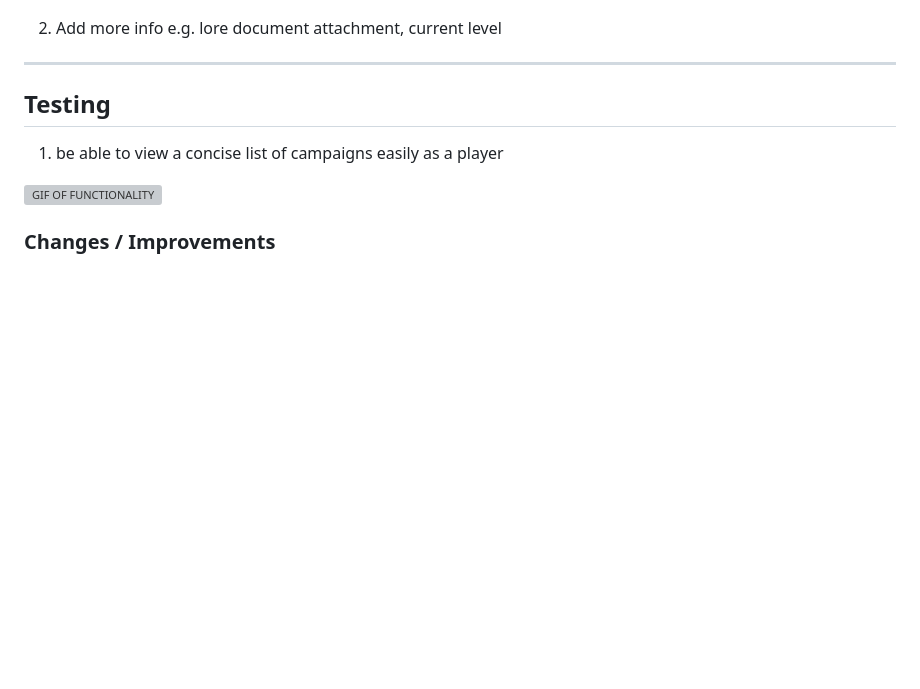
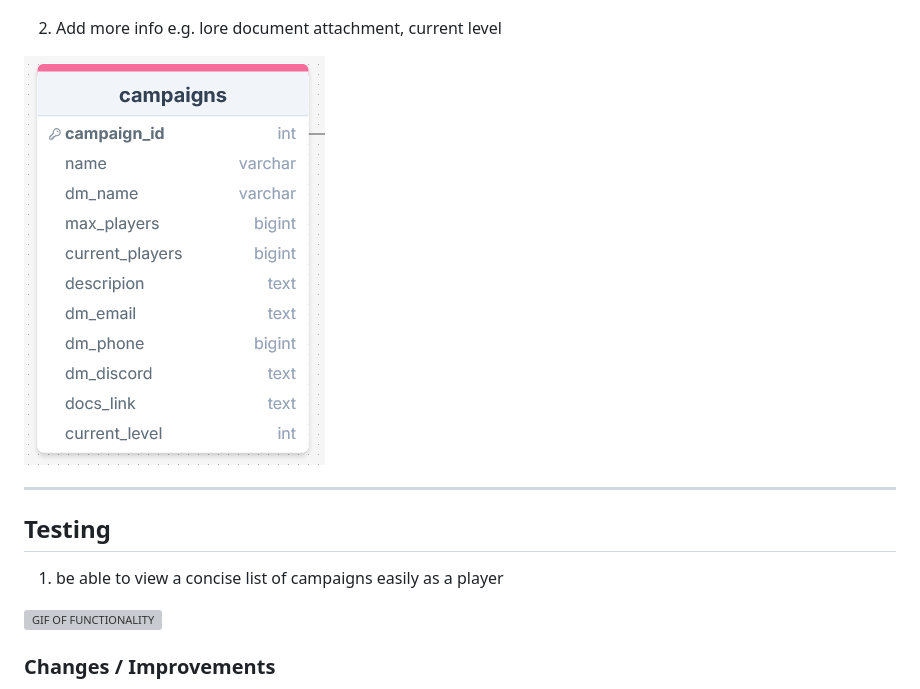
Before and after one commit to waimea-jrainbow/200DTD-DnD-listings, a Markdown page: docs/2-sprint-2-mvp.md, the part around the change printed below. Drawn GitHub-style; pictures changed too: docs/screenshots/currentlevelanddocs.png (added); blank space fills up the shorter version; grey boxes are pictures that could not be loaded.

```diff
--- a/docs/2-sprint-2-mvp.md
+++ b/docs/2-sprint-2-mvp.md
@@ -35,7 +36,7 @@ The key functionality of the web app was implemented:
 
 2. Add more info e.g. lore document attachment, current level
 
-
+![SCREENSHOT OF DB SCHEMA CHANGES](screenshots/currentlevelanddocs.png)
 
 ---
 
```
Also changed, not shown: other parts of docs/2-sprint-2-mvp.md (+1 -0 lines), 7 other files.
